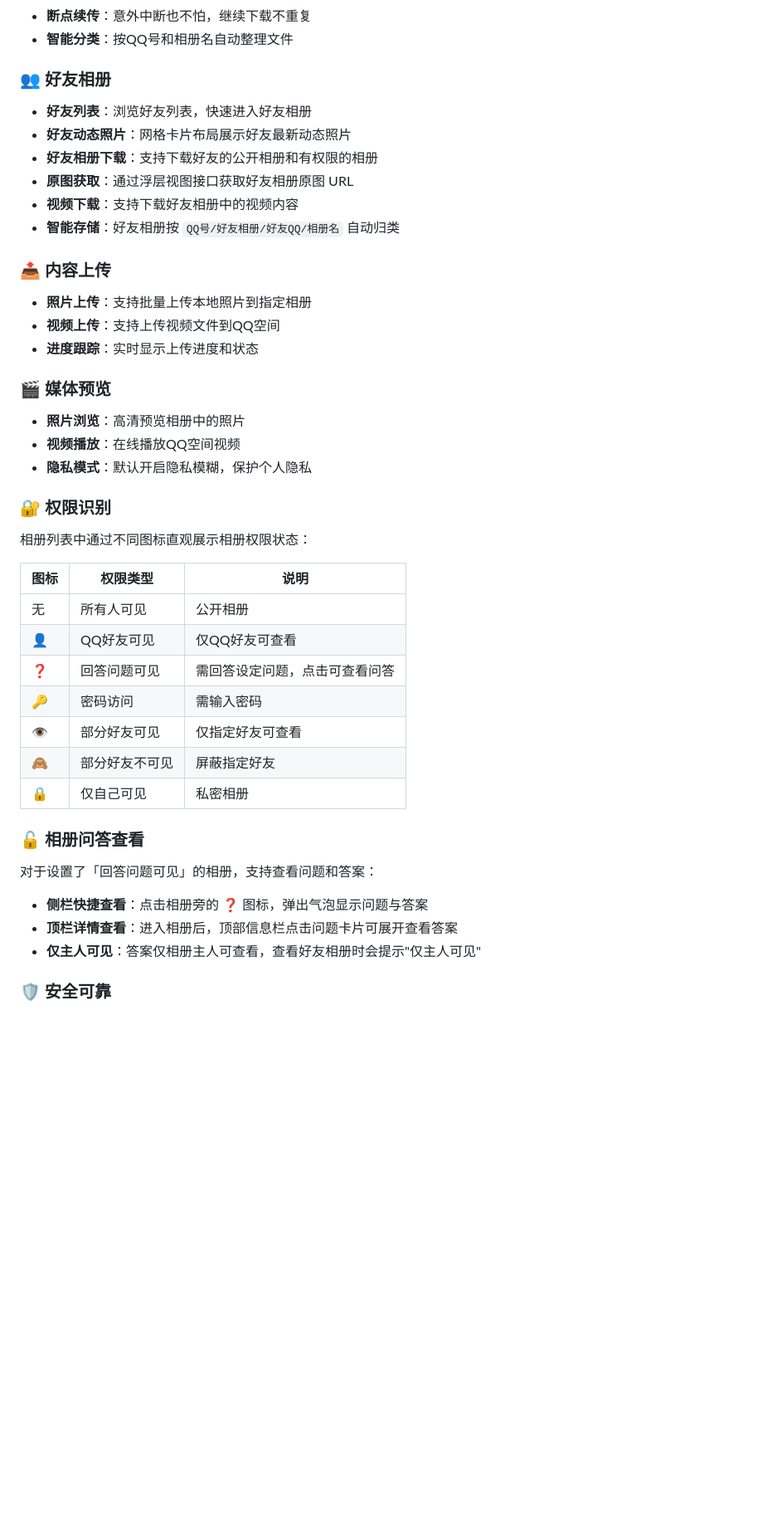
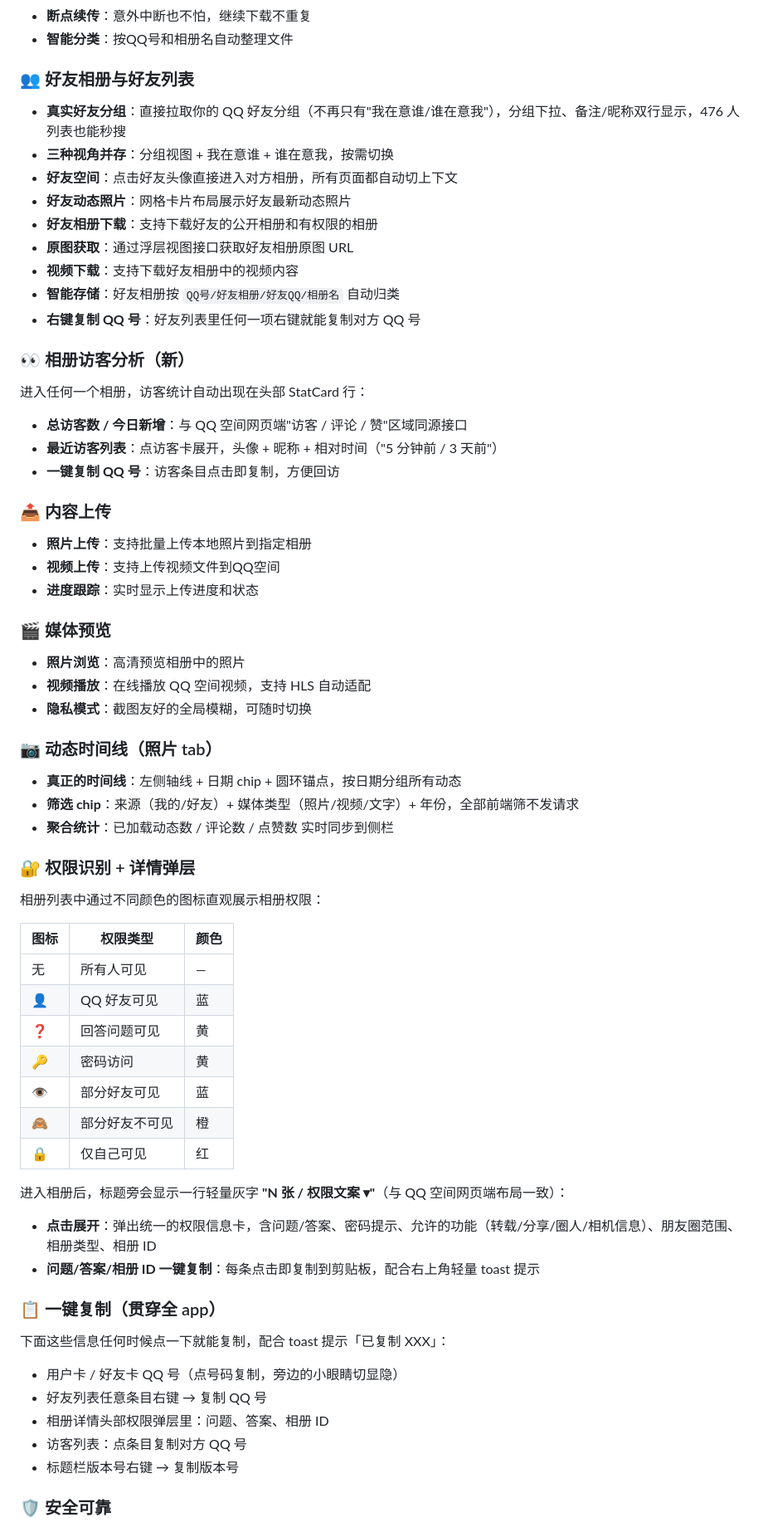
Before and after one commit to 11273/QzonePhoto, a Markdown page: README.md, the part around one of its changes. Shown at 83% size. GitHub-like rendering; blank space fills up the shorter version.

```diff
--- a/README.md
+++ b/README.md
@@ -54,14 +54,25 @@ Qzone Photo 不仅帮助你将这些无价的回忆安全下载到本地，还
 - **断点续传**：意外中断也不怕，继续下载不重复
 - **智能分类**：按QQ号和相册名自动整理文件
 
-### 👥 好友相册
+### 👥 好友相册与好友列表
 
-- **好友列表**：浏览好友列表，快速进入好友相册
+- **真实好友分组**：直接拉取你的 QQ 好友分组（不再只有"我在意谁/谁在意我"），分组下拉、备注/昵称双行显示，476 人列表也能秒搜
+- **三种视角并存**：分组视图 + 我在意谁 + 谁在意我，按需切换
+- **好友空间**：点击好友头像直接进入对方相册，所有页面都自动切上下文
 - **好友动态照片**：网格卡片布局展示好友最新动态照片
 - **好友相册下载**：支持下载好友的公开相册和有权限的相册
 - **原图获取**：通过浮层视图接口获取好友相册原图 URL
 - **视频下载**：支持下载好友相册中的视频内容
 - **智能存储**：好友相册按 `QQ号/好友相册/好友QQ/相册名` 自动归类
+- **右键复制 QQ 号**：好友列表里任何一项右键就能复制对方 QQ 号
+
+### 👀 相册访客分析（新）
+
+进入任何一个相册，访客统计自动出现在头部 StatCard 行：
+
+- **总访客数 / 今日新增**：与 QQ 空间网页端"访客 / 评论 / 赞"区域同源接口
+- **最近访客列表**：点访客卡展开，头像 + 昵称 + 相对时间（"5 分钟前 / 3 天前"）
+- **一键复制 QQ 号**：访客条目点击即复制，方便回访
 
 ### 📤 内容上传
 
@@ -72,30 +83,43 @@ Qzone Photo 不仅帮助你将这些无价的回忆安全下载到本地，还
 ### 🎬 媒体预览
 
 - **照片浏览**：高清预览相册中的照片
-- **视频播放**：在线播放QQ空间视频
-- **隐私模式**：默认开启隐私模糊，保护个人隐私
+- **视频播放**：在线播放 QQ 空间视频，支持 HLS 自动适配
+- **隐私模式**：截图友好的全局模糊，可随时切换
 
-### 🔐 权限识别
+### 📷 动态时间线（照片 tab）
 
-相册列表中通过不同图标直观展示相册权限状态：
+- **真正的时间线**：左侧轴线 + 日期 chip + 圆环锚点，按日期分组所有动态
+- **筛选 chip**：来源（我的/好友）+ 媒体类型（照片/视频/文字）+ 年份，全部前端筛不发请求
+- **聚合统计**：已加载动态数 / 评论数 / 点赞数 实时同步到侧栏
 
-| 图标 | 权限类型 | 说明 |
+### 🔐 权限识别 + 详情弹层
+
+相册列表中通过不同颜色的图标直观展示相册权限：
+
+| 图标 | 权限类型 | 颜色 |
 |------|----------|------|
-| 无 | 所有人可见 | 公开相册 |
-| 👤 | QQ好友可见 | 仅QQ好友可查看 |
-| ❓ | 回答问题可见 | 需回答设定问题，点击可查看问答 |
-| 🔑 | 密码访问 | 需输入密码 |
-| 👁️ | 部分好友可见 | 仅指定好友可查看 |
-| 🙈 | 部分好友不可见 | 屏蔽指定好友 |
-| 🔒 | 仅自己可见 | 私密相册 |
+| 无 | 所有人可见 | — |
+| 👤 | QQ 好友可见 | 蓝 |
+| ❓ | 回答问题可见 | 黄 |
+| 🔑 | 密码访问 | 黄 |
+| 👁️ | 部分好友可见 | 蓝 |
+| 🙈 | 部分好友不可见 | 橙 |
+| 🔒 | 仅自己可见 | 红 |
 
-### 🔓 相册问答查看
+进入相册后，标题旁会显示一行轻量灰字 **"N 张 / 权限文案 ▾"**（与 QQ 空间网页端布局一致）：
 
-对于设置了「回答问题可见」的相册，支持查看问题和答案：
+- **点击展开**：弹出统一的权限信息卡，含问题/答案、密码提示、允许的功能（转载/分享/圈人/相机信息）、朋友圈范围、相册类型、相册 ID
+- **问题/答案/相册 ID 一键复制**：每条点击即复制到剪贴板，配合右上角轻量 toast 提示
 
-- **侧栏快捷查看**：点击相册旁的 ❓ 图标，弹出气泡显示问题与答案
-- **顶栏详情查看**：进入相册后，顶部信息栏点击问题卡片可展开查看答案
-- **仅主人可见**：答案仅相册主人可查看，查看好友相册时会提示"仅主人可见"
+### 📋 一键复制（贯穿全 app）
+
+下面这些信息任何时候点一下就能复制，配合 toast 提示「已复制 XXX」：
+
+- 用户卡 / 好友卡 QQ 号（点号码复制，旁边的小眼睛切显隐）
+- 好友列表任意条目右键 → 复制 QQ 号
+- 相册详情头部权限弹层里：问题、答案、相册 ID
+- 访客列表：点条目复制对方 QQ 号
+- 标题栏版本号右键 → 复制版本号
 
 ### 🛡️ 安全可靠
 
```
Also changed, not shown: other parts of README.md (+45 -17 lines), screenshots/download.png, screenshots/friend.png (added), screenshots/photo-view.png, screenshots/upload.png, screenshots/video-view.png, 1 other file.
